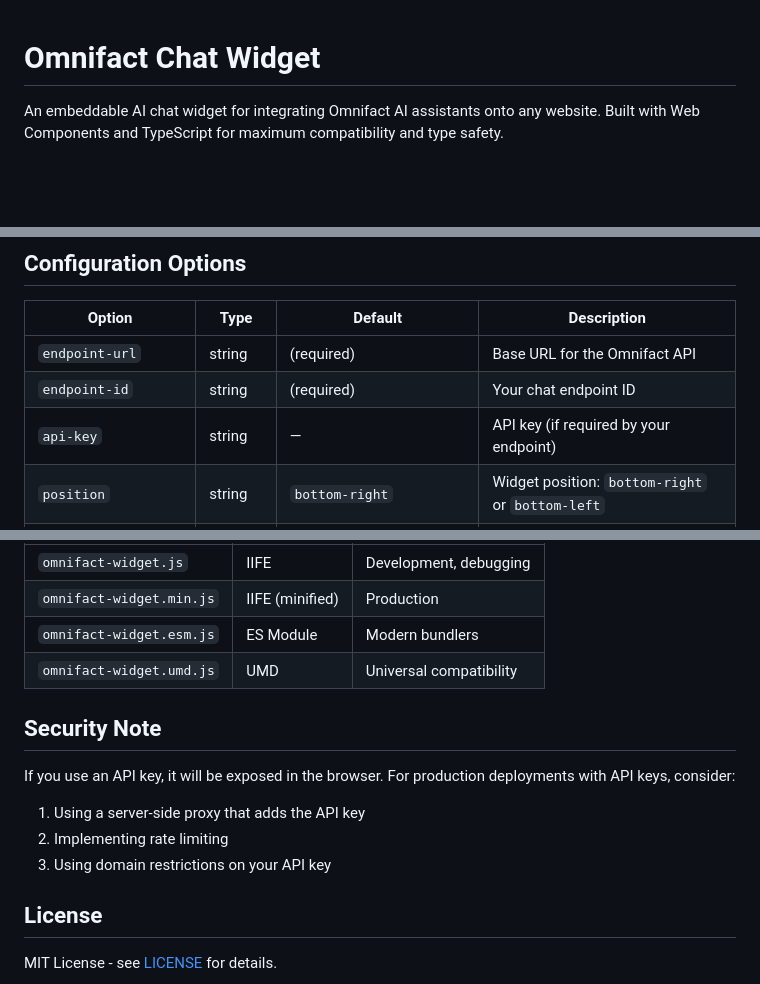
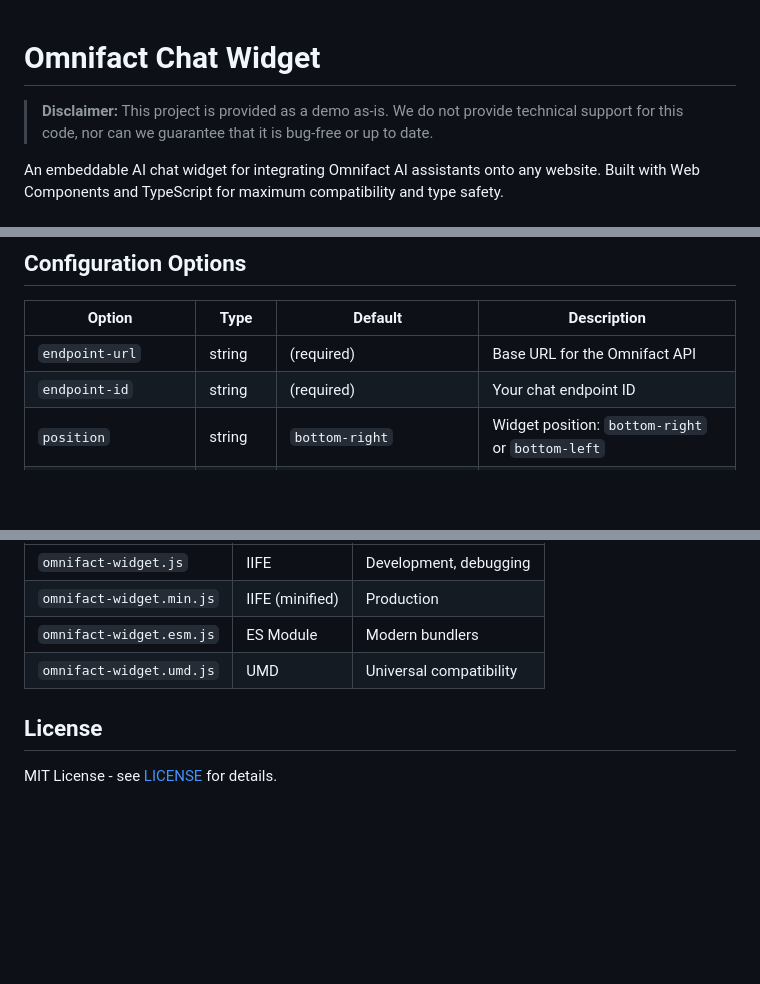
Before and after one commit to OmnifactAI/omnifact-widget, a Markdown page: README.md, 3 parts joined by grey strips. GitHub-like rendering; blank space fills up the shorter version.

Commit message:
Remove API key references, add demo disclaimer
Co-Authored-By: Claude Opus 4.5 <noreply@anthropic.com>

```diff
--- a/README.md
+++ b/README.md
@@ -1,4 +1,6 @@
 # Omnifact Chat Widget
+
+> **Disclaimer:** This project is provided as a demo as-is. We do not provide technical support for this code, nor can we guarantee that it is bug-free or up to date.
 
 An embeddable AI chat widget for integrating Omnifact AI assistants onto any website. Built with Web Components and TypeScript for maximum compatibility and type safety.
 
@@ -119,7 +121,6 @@ You can use both JSON and attributes together. Attributes override JSON values:
 |--------|------|---------|-------------|
 | `endpoint-url` | string | (required) | Base URL for the Omnifact API |
 | `endpoint-id` | string | (required) | Your chat endpoint ID |
-| `api-key` | string | — | API key (if required by your endpoint) |
 | `position` | string | `bottom-right` | Widget position: `bottom-right` or `bottom-left` |
 | `title` | string | `Chat with us` | Title shown in the chat window header |
 | `welcome-message` | string | `Hello! How can I help you today?` | Initial message from the assistant |
@@ -227,14 +228,6 @@ npm run dev
 | `omnifact-widget.esm.js` | ES Module | Modern bundlers |
 | `omnifact-widget.umd.js` | UMD | Universal compatibility |
 
-## Security Note
-
-If you use an API key, it will be exposed in the browser. For production deployments with API keys, consider:
-
-1. Using a server-side proxy that adds the API key
-2. Implementing rate limiting
-3. Using domain restrictions on your API key
-
 ## License
 
 MIT License - see [LICENSE](LICENSE) for details.
```
